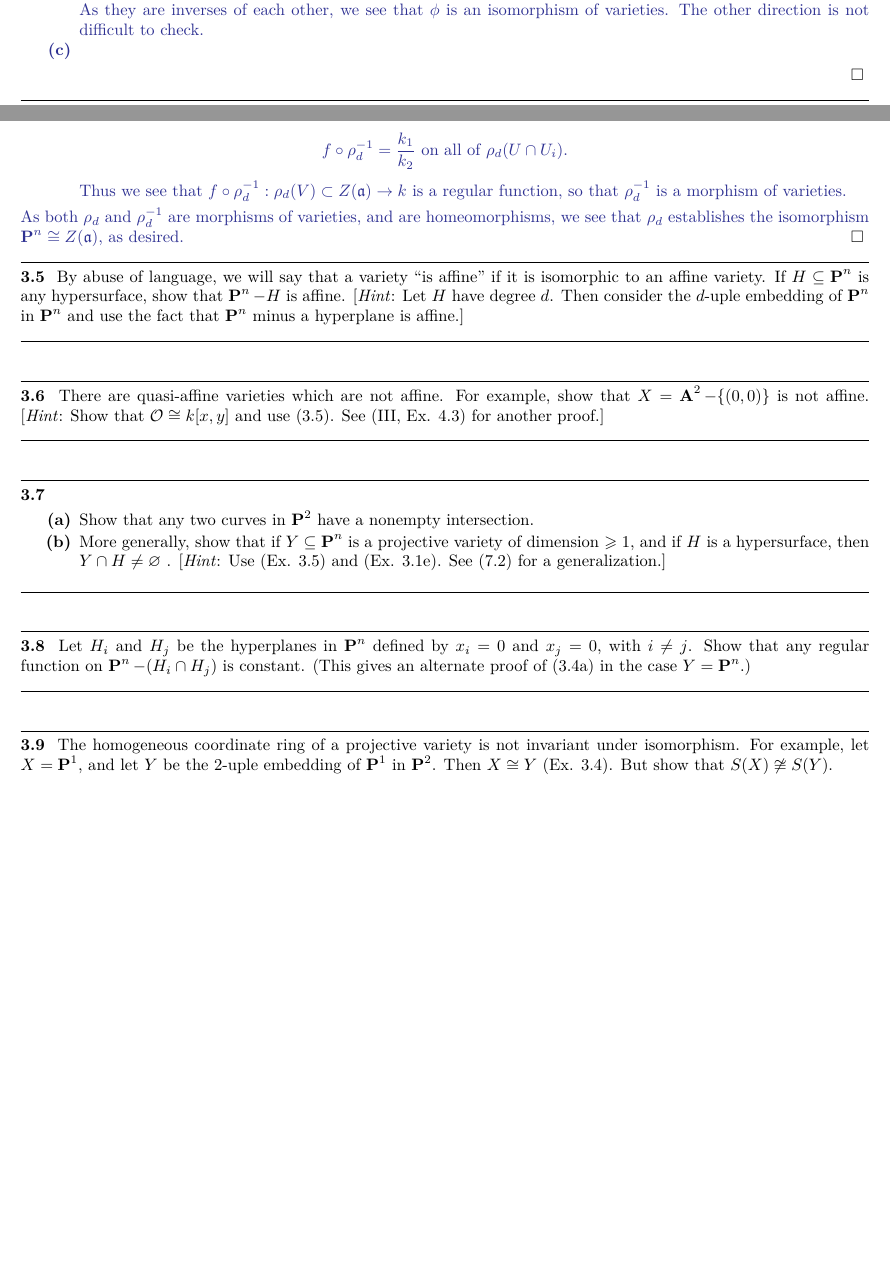
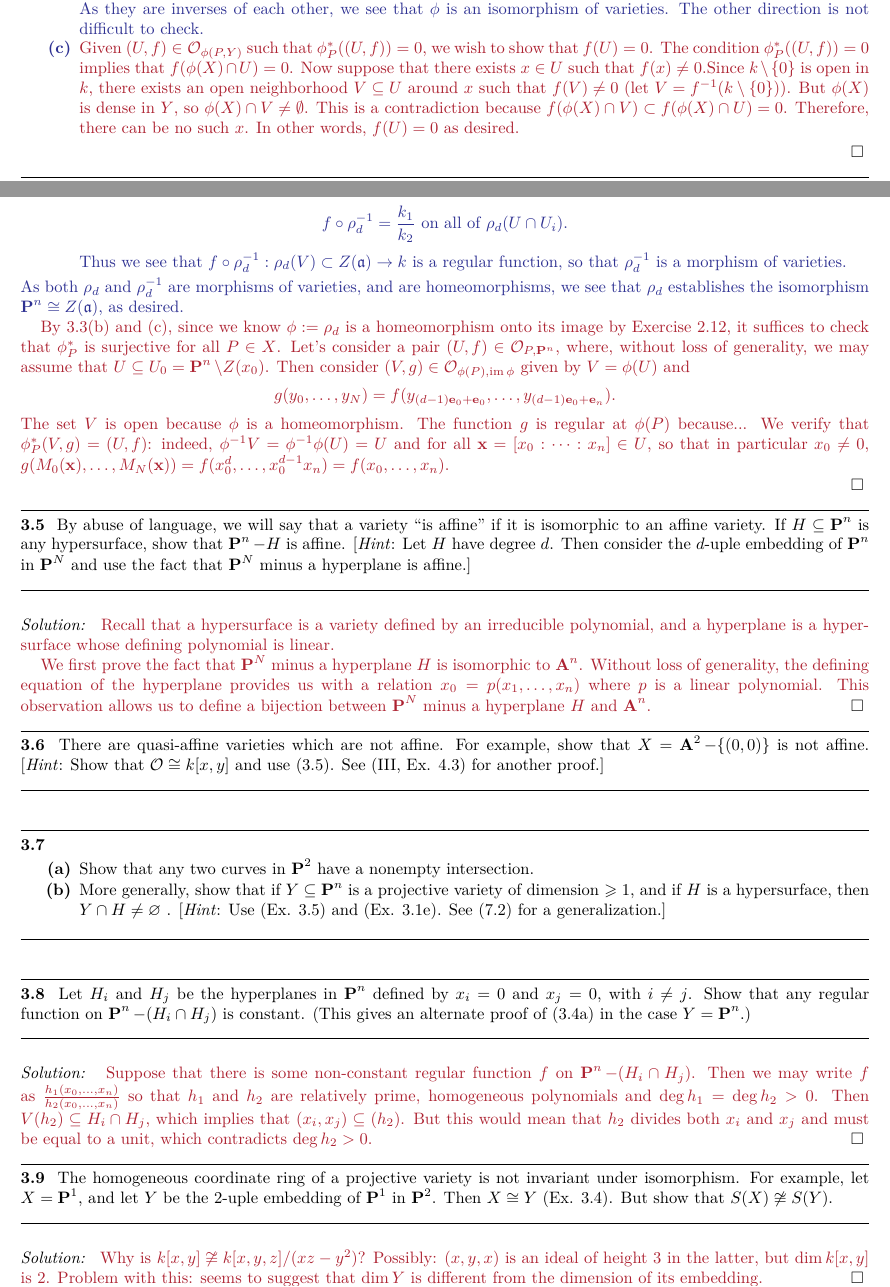
Before and after one commit to ltrujello/Atiyah-MacDonald-Hartshorne, a LaTeX paper (Chapter-1/1.3-Morphisms/1.3-Morphisms.tex): two parts of pages 2 and 3 of 5 before the commit and two parts of pages 2 and 3 of 6 after it, joined at a grey line, cut so that both start at the same text, the shorter picture padded with empty space. The pictures show the PDF file Chapter-1/1.3-Morphisms/1.3-Morphisms.pdf that the author committed with the source.

Commit message:
lmao idk what I added

```diff
--- a/Chapter-1/1.3-Morphisms/1.3-Morphisms.tex
+++ b/Chapter-1/1.3-Morphisms/1.3-Morphisms.tex
@@ -180,7 +180,7 @@
             As they are inverses of each other, we see that $\phi$ is an isomorphism of varieties.
             The other direction is not difficult to check.
 
-            \item
+            \item \lfy{Given $(U, f) \in \cO_{\phi(P, Y)}$ such that $\phi_P^*((U,f)) = 0$, we wish to show that $f(U) = 0$. The condition $\phi_P^*((U,f)) = 0$ implies that $f(\phi(X) \cap U) = 0$. Now suppose that there exists $x \in U$ such that $f(x) \neq 0$.Since $k \setminus \{0\}$ is open in $k$, there exists an open neighborhood $V \subseteq U$ around $x$ such that $f(V) \neq 0$ (let $V = f^{-1}(k \setminus \{0\})$). But $\phi(X)$ is dense in $Y$, so $\phi(X) \cap V \neq \emptyset$. This is a contradiction because $f(\phi(X) \cap V) \subset f(\phi(X) \cap U) = 0$. Therefore, there can be no such $x$. In other words, $f(U) = 0$ as desired.}
 
         \end{enumerate}
     \end{luke}
@@ -247,6 +247,12 @@
         of varieties, and are homeomorphisms, we see that $\rho_d$ establishes the isomorphism
         $\pp^n \cong Z(\idl{a})$, as desired.
     \end{luke}
+
+    \lfy{
+        By 3.3(b) and (c), since we know $\phi := \rho_d$ is a homeomorphism onto its image by Exercise 2.12, it suffices to check that $\phi_P^{*}$ is surjective for all $P \in X$. Let's consider a pair $(U, f) \in \cO_{P, \pp^n}$, where, without loss of generality, we may assume that $U \subseteq U_0 = \pp^n \setminus Z(x_0)$. Then consider $(V, g) \in \cO_{\phi(P), \im \phi}$ given by $V = \phi(U)$ and
+        \[g(y_0, \dots, y_N) = f(y_{(d-1)\bbe_0+\bbe_0}, \dots, y_{(d-1)\bbe_0+\bbe_n}).\] The set $V$ is open because $\phi$ is a homeomorphism. The function $g$ is regular at $\phi(P)$ because...  We verify that $\phi_P^{*}(V, g) = (U, f)$: indeed, $\phi^{-1}V = \phi^{-1}\phi (U) = U$ and for all $\x = [x_0: \dots: x_n] \in U$, so that in particular $x_0 \neq 0$, $g(M_0(\x), \dots, M_N(\x)) = f(x_0^d, \dots, x_0^{d-1}x_n) = f(x_0, \dots, x_n)$.
+
+    }
 \end{solution}
 
 %%
@@ -255,10 +261,17 @@
     isomorphic to an affine variety. If $H \subseteq \pp^n$ is any hypersurface,
     show that $\pp^n - H$ is affine.
     [\emph{Hint}: Let $H$ have degree $d$. Then consider the $d$-uple
-    embedding of $\pp^n$ in $\pp^n$ and use the fact that $\pp^n$ minus
+    embedding of $\pp^n$ in $\pp^N$ and use the fact that $\pp^N$ minus
     a hyperplane is affine.]
 \end{exercise}
 
+\begin{solution}
+\lfy{
+Recall that a hypersurface is a variety defined by an irreducible polynomial, and a hyperplane is a hypersurface whose defining polynomial is linear.
+
+We first prove the fact that $\pp^N$ minus a hyperplane $H$ is isomorphic to $\aa^n$. Without loss of generality, the defining equation of the hyperplane provides us with a relation $x_0 = p(x_1, \dots, x_n)$ where $p$ is a linear polynomial. This observation allows us to define a bijection between $\pp^N$ minus a hyperplane $H$ and $\aa^n$.
+}
+\end{solution}
 
 %%
 \begin{exercise}[3.6]
@@ -288,6 +301,9 @@
     (This gives an alternate proof of (3.4a) in the case $Y = \pp^n$.)
 \end{exercise}
 
+\begin{solution}
+\lfy{Suppose that there is some non-constant regular function $f$ on $\pp^n - (H_i \cap H_j)$. Then we may write $f$ as $\frac{h_1(x_0, \dots, x_n)}{h_2(x_0, \dots, x_n)}$ so that $h_1$ and $h_2$ are relatively prime, homogeneous polynomials and $\deg h_1 = \deg h_2 > 0$. Then $V(h_2) \subseteq H_i \cap H_j$, which implies that $(x_i, x_j) \subseteq (h_2)$. But this would mean that $h_2$ divides both $x_i$ and $x_j$ and must be equal to a unit, which contradicts $\deg h_2 > 0$.}
+\end{solution}
 
 %%
 \begin{exercise}[3.9]
@@ -296,6 +312,9 @@
     Then $X \cong Y$ (Ex. 3.4). But show that $S(X) \not\cong S(Y)$.
 \end{exercise}
 
+\begin{solution}
+\lfy{Why is $k[x,y]\not\cong k[x,y,z]/(xz-y^2)$? Possibly: $(x, y ,x)$ is an ideal of height 3 in the latter, but $\dim k[x,y]$ is $2$. Problem with this: seems to suggest that $\dim Y$ is different from the dimension of its embedding.}
+\end{solution}
 
 %%
 \begin{exercise}[3.10]
```
Also changed, not shown: Chapter-1/1.2-Projective-Varieties/1.2-Projective-Varieties.tex (+26 -2 lines), Chapter-1/1.2-Projective-Varieties/1.2-Projective-Varieties.pdf, Chapter-1/1.3-Morphisms/1.3-Morphisms.pdf.
